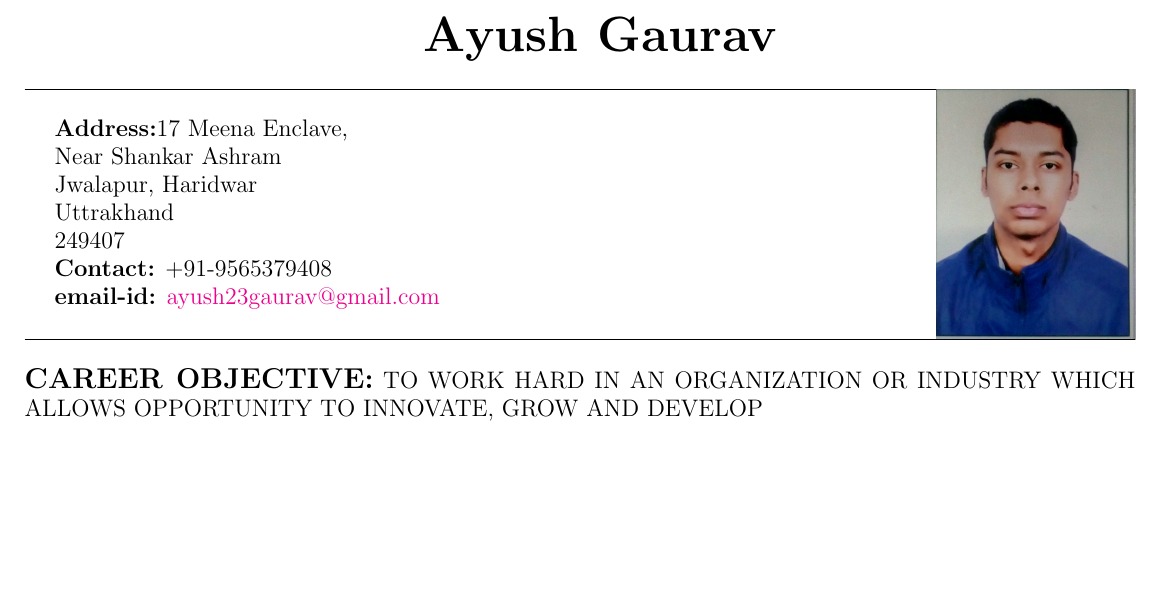
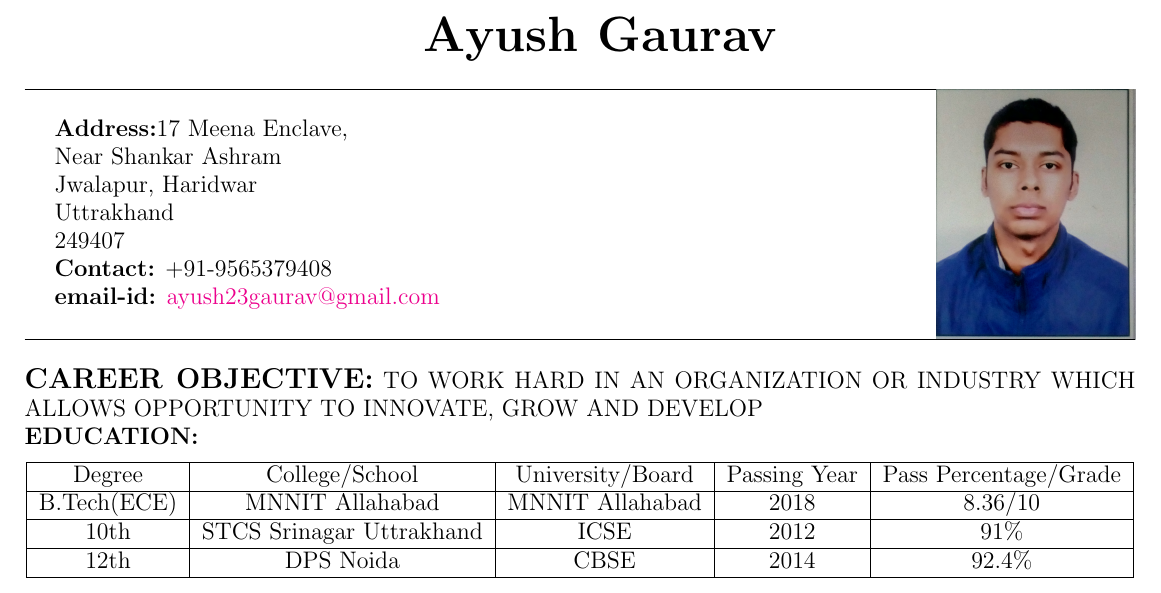
Before and after one commit to Ayush5047/AyushGaurav_Resume, a LaTeX CV (AyushGaurav_Resume.tex): part of the page, cut so that both start at the same text, the shorter picture padded with empty space. Compiled offline with pdfLaTeX.

Commit message:
initial commit

```diff
--- a/AyushGaurav_Resume.tex
+++ b/AyushGaurav_Resume.tex
@@ -40,5 +40,18 @@
 	\vspace{0.5cm}
 		\par{\Large\noindent\textbf{CAREER OBJECTIVE:}}
 	TO WORK HARD IN AN ORGANIZATION OR INDUSTRY WHICH ALLOWS OPPORTUNITY TO INNOVATE, GROW AND DEVELOP
-
+	\main{\textbf{EDUCATION:}}
+	\begin{center}
+		\begin{tabular}{ |c|c|c|c|c|}
+			\hline
+			Degree & College/School & University/Board & Passing Year & Pass Percentage/Grade \\
+			\hline
+			B.Tech(ECE) & MNNIT Allahabad & MNNIT Allahabad & 2018 & 8.36/10\\
+			\hline
+			10th & STCS Srinagar Uttrakhand & ICSE & 2012 & 91\%\\
+			\hline
+			12th & DPS Noida & CBSE & 2014 & 92.4\%\\
+			\hline
+		\end{tabular}
+	\end{center}
 \end{document}
```
Also changed, not shown: Message.txt (+6 -0 lines), AyushGaurav_Resume.pdf, 2 other files.
